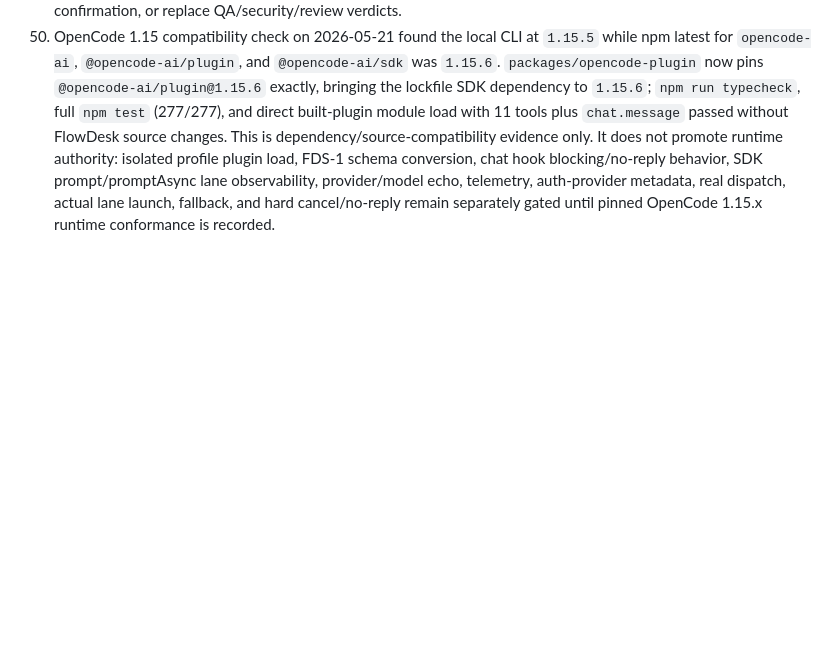
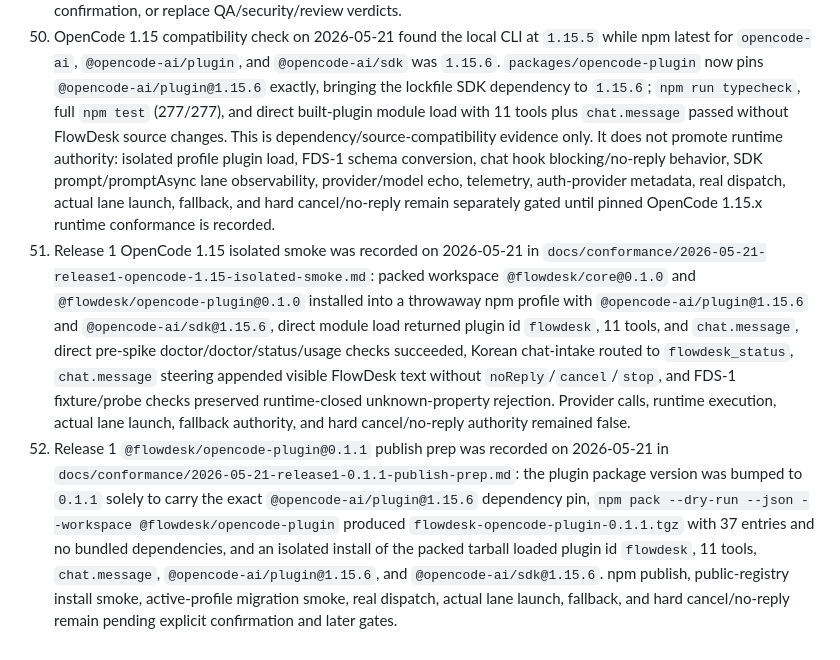
Before and after one commit to astasdf1/flowdesk, a Markdown page: docs/PROGRESS_SNAPSHOT.md, the part around one of its changes. GitHub-like rendering; blank space fills up the shorter version.

Commit message:
docs: record release1 opencode 1.15 smokes
Ultraworked with [Sisyphus](https://github.com/code-yeongyu/oh-my-openagent)

Co-authored-by: Sisyphus <clio-agent@sisyphuslabs.ai>

```diff
--- a/docs/PROGRESS_SNAPSHOT.md
+++ b/docs/PROGRESS_SNAPSHOT.md
@@ -116,3 +116,5 @@ If a Release 2/2.5 feature works in practice but a conformance proof is incomple
 48. Release 2 sanitized-auth capture gate integration was added on 2026-05-21 and recorded in `docs/conformance/2026-05-21-release2-sanitized-auth-capture-gate.md`: `@flowdesk/core` now exposes `flowdesk.sanitized_auth_capture_result.v1` for durable token-free sanitized auth capture metadata with fail-closed validation for workflow/ref alignment, concrete provider/model binding, auth/profile/scope/account refs, durable capture and sanitizer refs, bounded labels/evidence refs, explicit false raw-auth/raw-plugin-object/token persistence flags, and explicit false provider/runtime/lane/dispatch authority flags. `evaluateFlowDeskProductionEnablementV1` now requires a validated sanitized-auth capture result when a sanitized capture ref is present, blocks missing/failed/mismatched/malformed/token-shaped/raw-plugin-shaped results, folds evidence refs only from valid matched artifacts into the non-authorizing production evaluation, and surfaces result/ref diagnostics through `/flowdesk-doctor` only after successful validation and explicit production-enable opt-in. Targeted verification passed with sanitized-auth capture, production enablement, doctor diagnostics, and server option tests (277/277 in the targeted command run). This closes only artifact validation and doctor-visible raw-plugin-object sanitization wiring; production approval issuance/source authority, real dispatch, actual lane launch, provider/model selection, and hard chat cancel/no-reply authority remain later-gated.
 49. Planning update on 2026-05-21: todo continuation supervisor is now a planned managed-chat/recovery capability, not implemented behavior. It must supervise only FlowDesk-owned durable workflow task records and valid checkpoints, classify no-output/missing-verdict/aborted sub-agent lanes as incomplete or failed, preserve background-invocation versus continuation-session id separation, and use bounded retry plus visible `/flowdesk-status`, `/flowdesk-resume`, `/flowdesk-retry`, or `/flowdesk-abort` safe next actions. Hidden OMO-style system directive injection or permissionless auto-continuation is blocked until a pinned OpenCode post-turn or pre-turn control surface proves safe behavior; even then, continuation cannot approve dispatch, widen scope, bypass confirmation, or replace QA/security/review verdicts.
 50. OpenCode 1.15 compatibility check on 2026-05-21 found the local CLI at `1.15.5` while npm latest for `opencode-ai`, `@opencode-ai/plugin`, and `@opencode-ai/sdk` was `1.15.6`. `packages/opencode-plugin` now pins `@opencode-ai/plugin@1.15.6` exactly, bringing the lockfile SDK dependency to `1.15.6`; `npm run typecheck`, full `npm test` (277/277), and direct built-plugin module load with 11 tools plus `chat.message` passed without FlowDesk source changes. This is dependency/source-compatibility evidence only. It does not promote runtime authority: isolated profile plugin load, FDS-1 schema conversion, chat hook blocking/no-reply behavior, SDK prompt/promptAsync lane observability, provider/model echo, telemetry, auth-provider metadata, real dispatch, actual lane launch, fallback, and hard cancel/no-reply remain separately gated until pinned OpenCode 1.15.x runtime conformance is recorded.
+51. Release 1 OpenCode 1.15 isolated smoke was recorded on 2026-05-21 in `docs/conformance/2026-05-21-release1-opencode-1.15-isolated-smoke.md`: packed workspace `@flowdesk/core@0.1.0` and `@flowdesk/opencode-plugin@0.1.0` installed into a throwaway npm profile with `@opencode-ai/plugin@1.15.6` and `@opencode-ai/sdk@1.15.6`, direct module load returned plugin id `flowdesk`, 11 tools, and `chat.message`, direct pre-spike doctor/doctor/status/usage checks succeeded, Korean chat-intake routed to `flowdesk_status`, `chat.message` steering appended visible FlowDesk text without `noReply`/`cancel`/`stop`, and FDS-1 fixture/probe checks preserved runtime-closed unknown-property rejection. Provider calls, runtime execution, actual lane launch, fallback authority, and hard cancel/no-reply authority remained false.
+52. Release 1 `@flowdesk/opencode-plugin@0.1.1` publish prep was recorded on 2026-05-21 in `docs/conformance/2026-05-21-release1-0.1.1-publish-prep.md`: the plugin package version was bumped to `0.1.1` solely to carry the exact `@opencode-ai/plugin@1.15.6` dependency pin, `npm pack --dry-run --json --workspace @flowdesk/opencode-plugin` produced `flowdesk-opencode-plugin-0.1.1.tgz` with 37 entries and no bundled dependencies, and an isolated install of the packed tarball loaded plugin id `flowdesk`, 11 tools, `chat.message`, `@opencode-ai/plugin@1.15.6`, and `@opencode-ai/sdk@1.15.6`. npm publish, public-registry install smoke, active-profile migration smoke, real dispatch, actual lane launch, fallback, and hard cancel/no-reply remain pending explicit confirmation and later gates.
```
Also changed, not shown: other parts of docs/PROGRESS_SNAPSHOT.md (+2 -2 lines), docs/conformance/2026-05-21-release1-0.1.1-publish-prep.md (added, +60 -0 lines), docs/conformance/2026-05-21-release1-opencode-1.15-isolated-smoke.md (added, +76 -0 lines).
